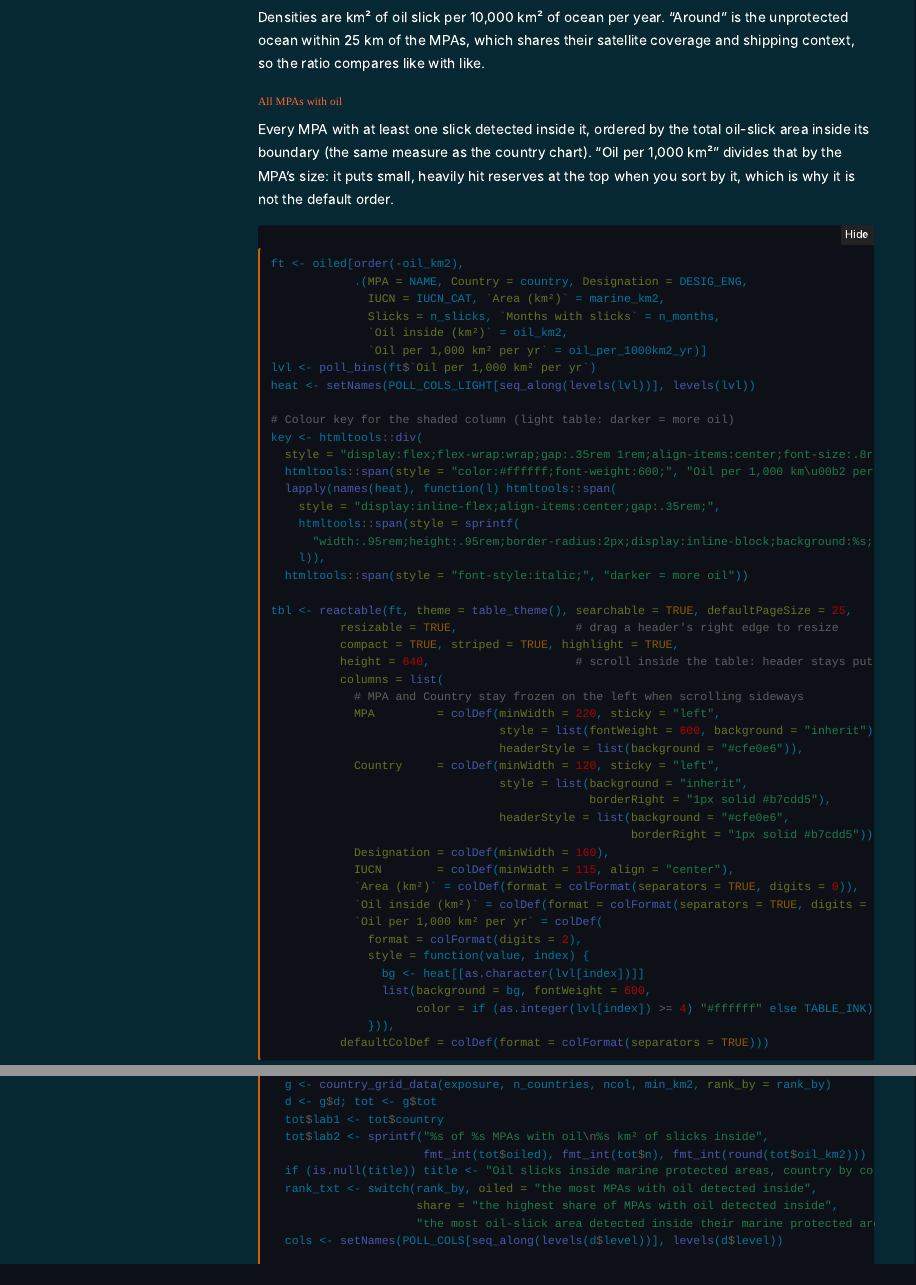
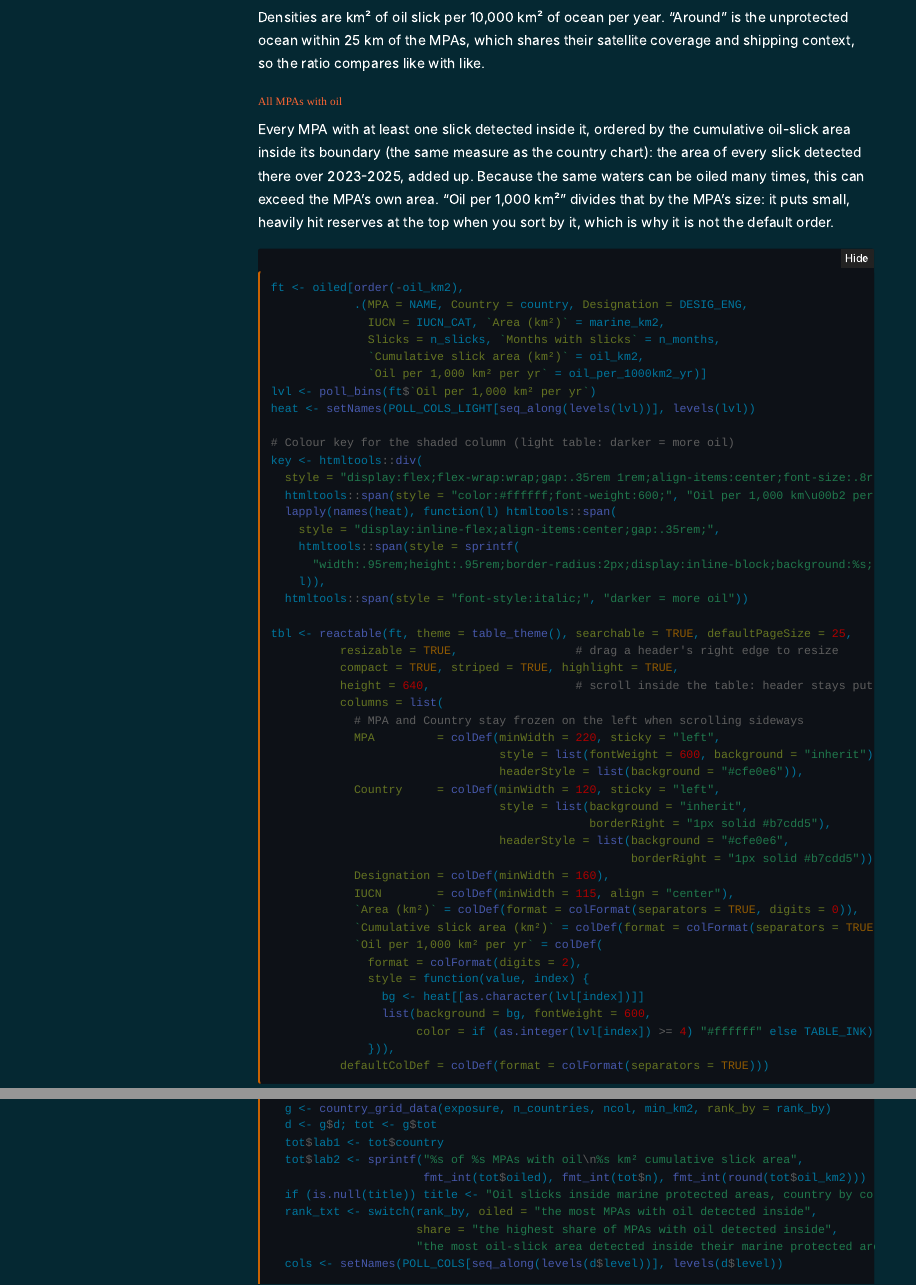
Before and after one commit to TheophileMt92/mpa-oil-slicks, a Quarto document (index.qmd): the page in a window 1100 px wide, from 4040 px down, and a second part further down, joined at a grey line. Rendered offline with R 4.5, knitr and Pandoc in place of Quarto, with nearby package versions; folded parts are opened; some code elsewhere in the file could not run offline; menus at the side of the page are left out.

Commit message:
Label oil totals as cumulative slick area

```diff
--- a/index.qmd
+++ b/index.qmd
@@ -126,8 +126,10 @@ satellite coverage and shipping context, so the ratio compares like with like.
 
 ### All MPAs with oil
 
-Every MPA with at least one slick detected inside it, ordered by the total
-oil-slick area inside its boundary (the same measure as the country chart).
+Every MPA with at least one slick detected inside it, ordered by the cumulative
+oil-slick area inside its boundary (the same measure as the country chart): the
+area of every slick detected there over 2023-2025, added up. Because the same
+waters can be oiled many times, this can exceed the MPA's own area.
 "Oil per 1,000 km²" divides that by the MPA's size: it puts small, heavily hit
 reserves at the top when you sort by it, which is why it is not the default order.
 
@@ -137,7 +139,7 @@ ft <- oiled[order(-oil_km2),
             .(MPA = NAME, Country = country, Designation = DESIG_ENG,
               IUCN = IUCN_CAT, `Area (km²)` = marine_km2,
               Slicks = n_slicks, `Months with slicks` = n_months,
-              `Oil inside (km²)` = oil_km2,
+              `Cumulative slick area (km²)` = oil_km2,
               `Oil per 1,000 km² per yr` = oil_per_1000km2_yr)]
 lvl <- poll_bins(ft$`Oil per 1,000 km² per yr`)
 heat <- setNames(POLL_COLS_LIGHT[seq_along(levels(lvl))], levels(lvl))
@@ -170,7 +172,7 @@ tbl <- reactable(ft, theme = table_theme(), searchable = TRUE, defaultPageSize =
             Designation = colDef(minWidth = 160),
             IUCN        = colDef(minWidth = 115, align = "center"),
             `Area (km²)` = colDef(format = colFormat(separators = TRUE, digits = 0)),
-            `Oil inside (km²)` = colDef(format = colFormat(separators = TRUE, digits = 1)),
+            `Cumulative slick area (km²)` = colDef(format = colFormat(separators = TRUE, digits = 1)),
             `Oil per 1,000 km² per yr` = colDef(
               format = colFormat(digits = 2),
               style = function(value, index) {
```
Also changed, not shown: R/plots.R (+1 -1 lines), figures/fig_country_grid.png, figures/fig_country_ranking.png.
